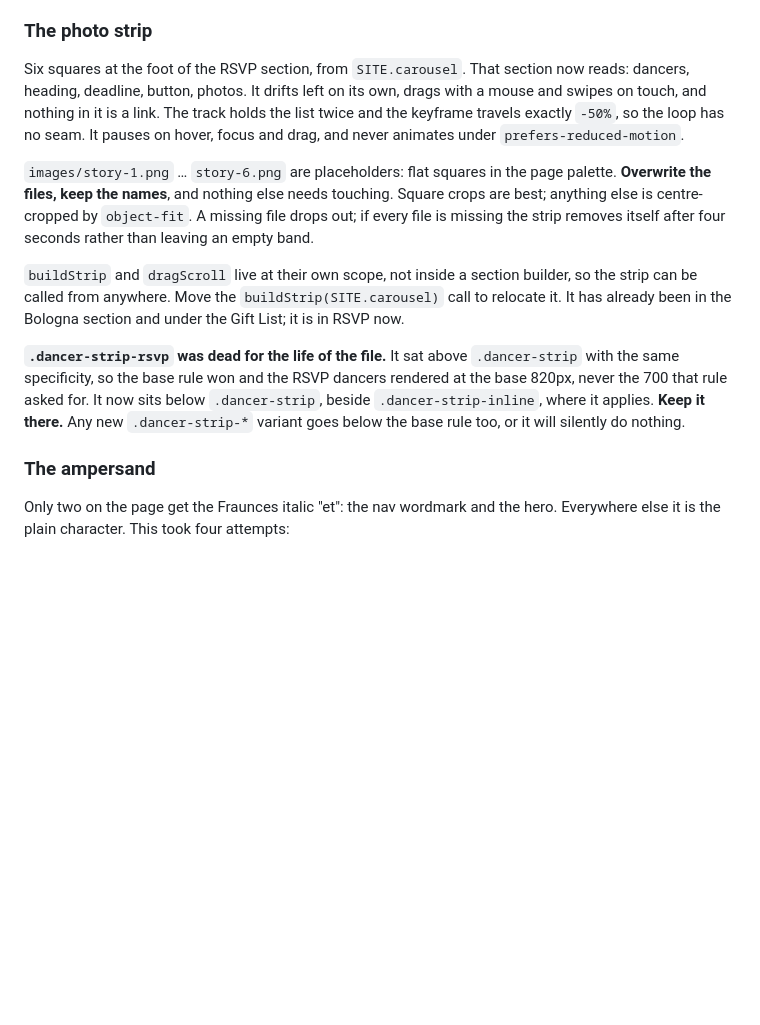
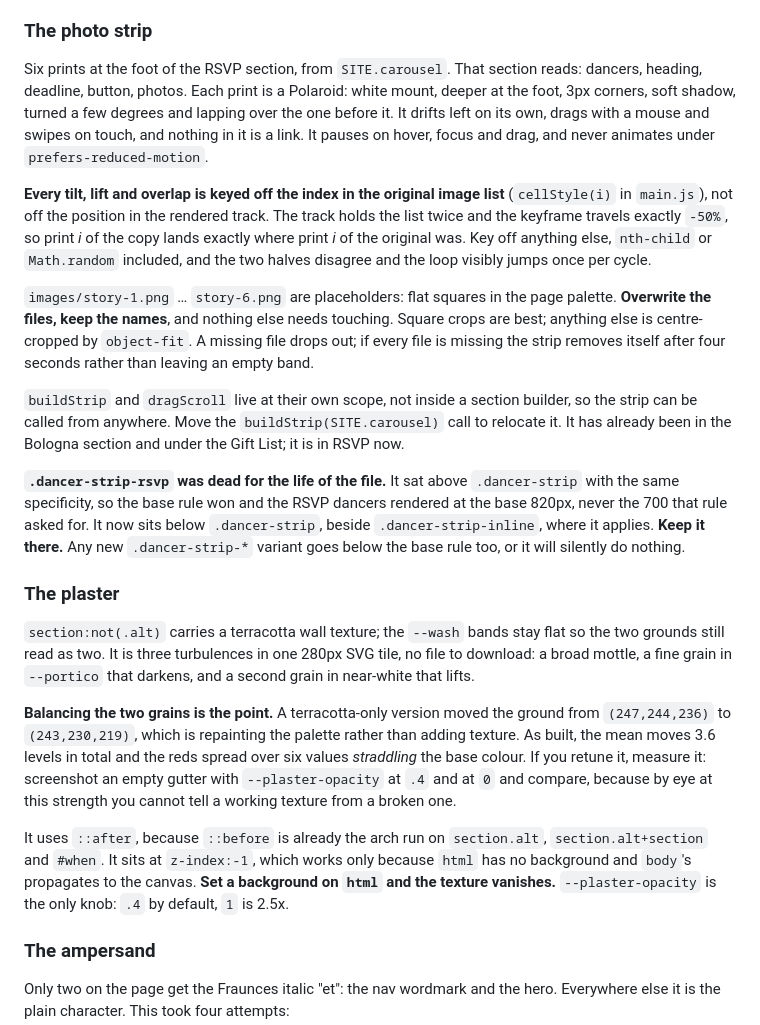
Before and after one commit to ragingrolando/wedding-site, a Markdown page: CLAUDE.md, the part around the change. GitHub-like rendering; blank space fills up the shorter version.

Commit message:
Document the Polaroid seam rule and the plaster
Co-Authored-By: Claude Opus 5 <noreply@anthropic.com>
Claude-Session: https://claude.ai/code/session_01GprVwJDFEQE7REXDfB6f4r

```diff
--- a/CLAUDE.md
+++ b/CLAUDE.md
@@ -185,12 +185,20 @@ touching this block.** English fits in less and will not show the problem.
 
 ### The photo strip
 
-Six squares at the foot of the RSVP section, from `SITE.carousel`. That
-section now reads: dancers, heading, deadline, button, photos. It drifts
-left on its own, drags with a mouse and swipes on touch, and nothing in it is
-a link. The track holds the list twice and the keyframe travels exactly
-`-50%`, so the loop has no seam. It pauses on hover, focus and drag, and
-never animates under `prefers-reduced-motion`.
+Six prints at the foot of the RSVP section, from `SITE.carousel`. That
+section reads: dancers, heading, deadline, button, photos. Each print is a
+Polaroid: white mount, deeper at the foot, 3px corners, soft shadow, turned a
+few degrees and lapping over the one before it. It drifts left on its own,
+drags with a mouse and swipes on touch, and nothing in it is a link. It
+pauses on hover, focus and drag, and never animates under
+`prefers-reduced-motion`.
+
+**Every tilt, lift and overlap is keyed off the index in the original image
+list** (`cellStyle(i)` in `main.js`), not off the position in the rendered
+track. The track holds the list twice and the keyframe travels exactly
+`-50%`, so print *i* of the copy lands exactly where print *i* of the
+original was. Key off anything else, `nth-child` or `Math.random` included,
+and the two halves disagree and the loop visibly jumps once per cycle.
 
 `images/story-1.png` … `story-6.png` are placeholders: flat squares in the
 page palette. **Overwrite the files, keep the names**, and nothing else needs
@@ -209,6 +217,27 @@ dancers rendered at the base 820px, never the 700 that rule asked for. It now
 sits below `.dancer-strip`, beside `.dancer-strip-inline`, where it applies.
 **Keep it there.** Any new `.dancer-strip-*` variant goes below the base rule
 too, or it will silently do nothing.
+
+### The plaster
+
+`section:not(.alt)` carries a terracotta wall texture; the `--wash` bands stay
+flat so the two grounds still read as two. It is three turbulences in one
+280px SVG tile, no file to download: a broad mottle, a fine grain in
+`--portico` that darkens, and a second grain in near-white that lifts.
+
+**Balancing the two grains is the point.** A terracotta-only version moved the
+ground from `(247,244,236)` to `(243,230,219)`, which is repainting the
+palette rather than adding texture. As built, the mean moves 3.6 levels in
+total and the reds spread over six values *straddling* the base colour. If
+you retune it, measure it: screenshot an empty gutter with
+`--plaster-opacity` at `.4` and at `0` and compare, because by eye at this
+strength you cannot tell a working texture from a broken one.
+
+It uses `::after`, because `::before` is already the arch run on
+`section.alt`, `section.alt+section` and `#when`. It sits at `z-index:-1`,
+which works only because `html` has no background and `body`'s propagates to
+the canvas. **Set a background on `html` and the texture vanishes.**
+`--plaster-opacity` is the only knob: `.4` by default, `1` is 2.5x.
 
 ### The ampersand
 
```
